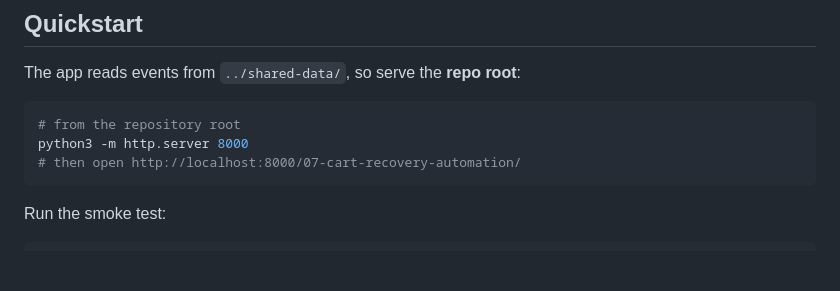
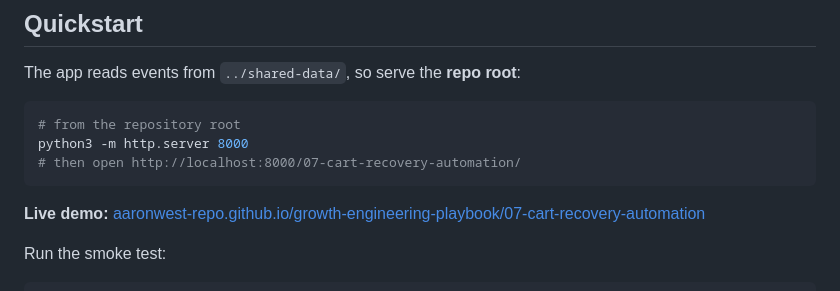
Before and after one commit to aaronwest-repo/growth-engineering-playbook, a Markdown page: 07-cart-recovery-automation/README.md, the part around the change. Drawn GitHub-style; blank space fills up the shorter version.

Commit message:
Add live demo link for cart recovery automation

````diff
--- a/07-cart-recovery-automation/README.md
+++ b/07-cart-recovery-automation/README.md
@@ -73,6 +73,9 @@ python3 -m http.server 8000
 # then open http://localhost:8000/07-cart-recovery-automation/
 ```
 
+**Live demo:**
+[aaronwest-repo.github.io/growth-engineering-playbook/07-cart-recovery-automation](https://aaronwest-repo.github.io/growth-engineering-playbook/07-cart-recovery-automation/)
+
 Run the smoke test:
 
 ```bash
````
Also changed, not shown: README.md (+1 -1 lines).
